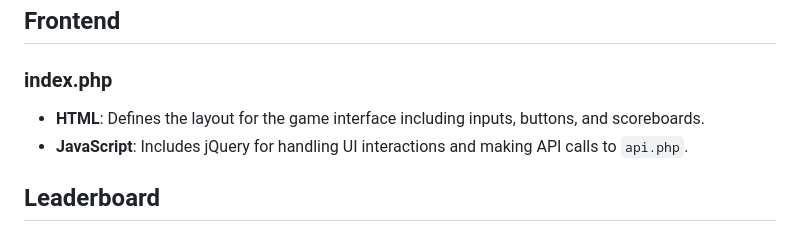
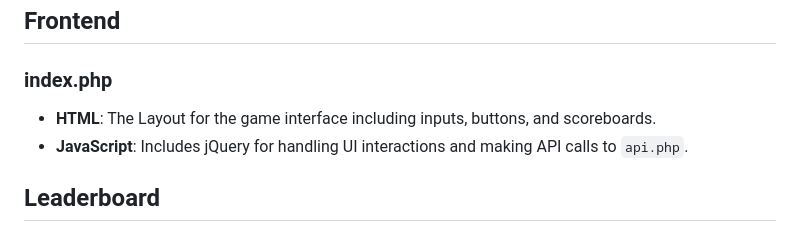
Before and after one commit to Jiachenyu1994/CSI3140_Assignments, a Markdown page: assignment3/README.md, the part around the change. Rendered like a GitHub page.

Commit message:
tweaks to readme

```diff
--- a/assignment3/README.md
+++ b/assignment3/README.md
@@ -57,7 +57,7 @@ This document provides a explanation of how PHP is used to enhance the 2-D Pacma
 
 ### index.php
 
-- **HTML**: Defines the layout for the game interface including inputs, buttons, and scoreboards.
+- **HTML**: The Layout for the game interface including inputs, buttons, and scoreboards.
 - **JavaScript**: Includes jQuery for handling UI interactions and making API calls to `api.php`.
 
 ## Leaderboard
```
